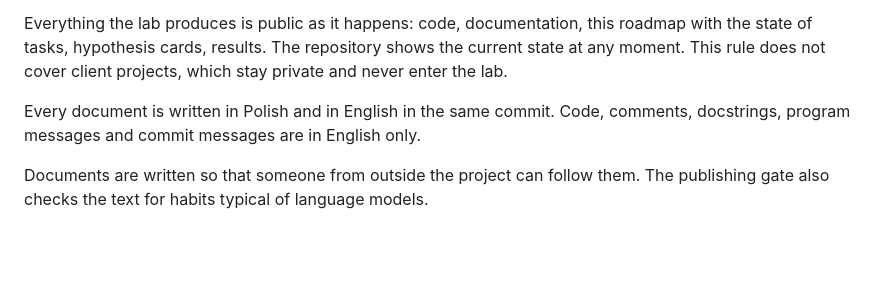
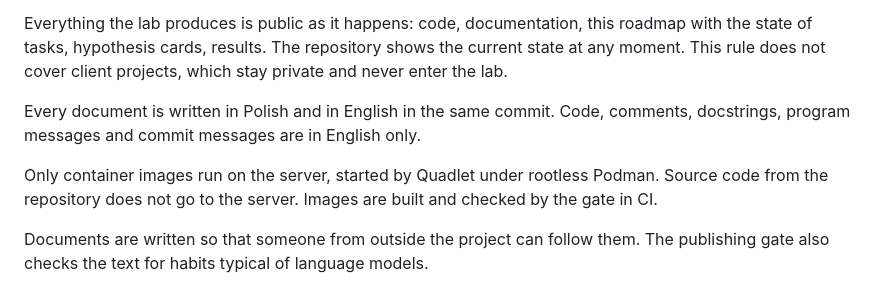
Before and after one commit to hretheum/exocortex-public, a Markdown page: dowody/en/02-roadmap.md, the part around the change. Drawn GitHub-style; blank space fills up the shorter version.

```diff
--- a/dowody/en/02-roadmap.md
+++ b/dowody/en/02-roadmap.md
@@ -20,6 +20,8 @@ The lab does not use client material. It is not used as data, as examples, or as
 Everything the lab produces is public as it happens: code, documentation, this roadmap with the state of tasks, hypothesis cards, results. The repository shows the current state at any moment. This rule does not cover client projects, which stay private and never enter the lab.
 
 Every document is written in Polish and in English in the same commit. Code, comments, docstrings, program messages and commit messages are in English only.
+
+Only container images run on the server, started by Quadlet under rootless Podman. Source code from the repository does not go to the server. Images are built and checked by the gate in CI.
 
 Documents are written so that someone from outside the project can follow them. The publishing gate also checks the text for habits typical of language models.
 
```
Also changed, not shown: dowody/pl/02-roadmap.md (+2 -0 lines).
